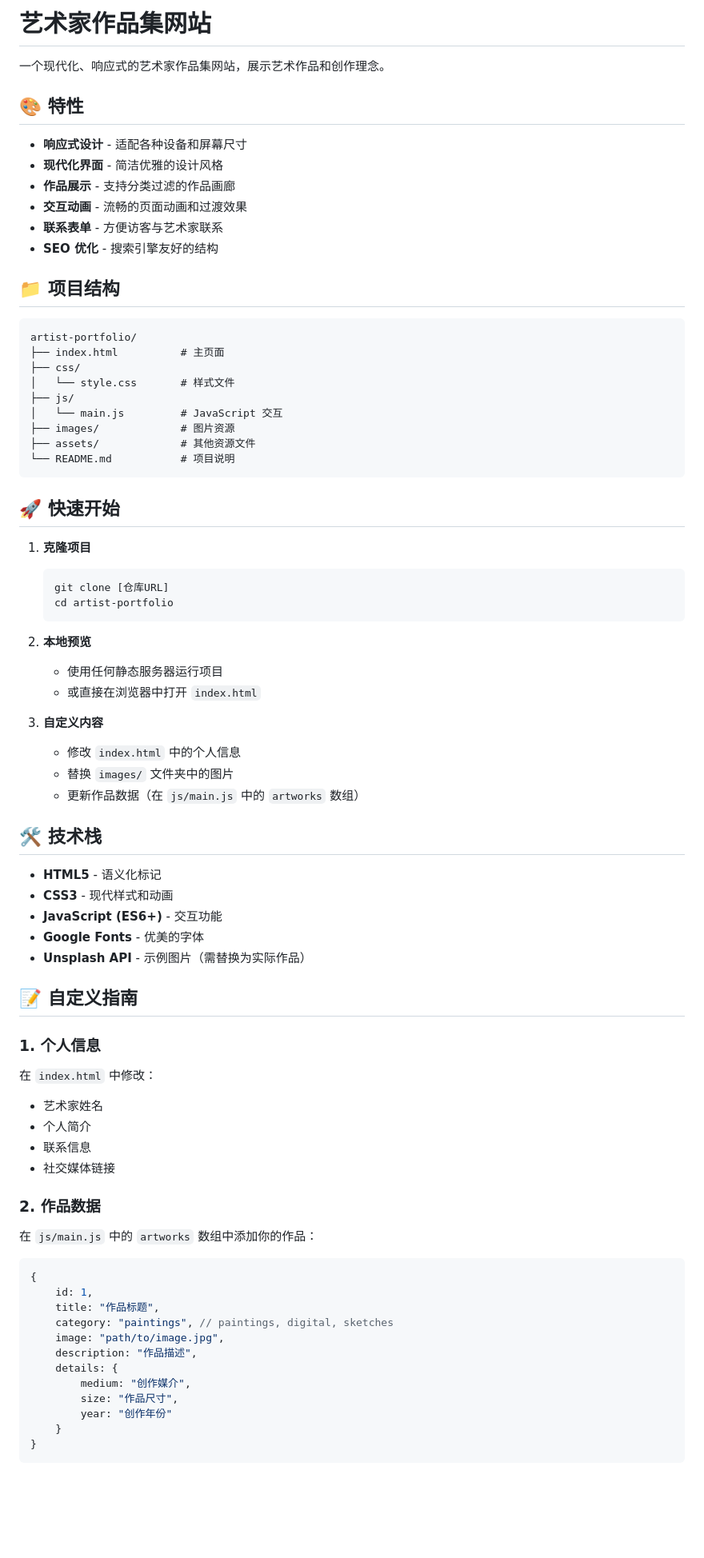
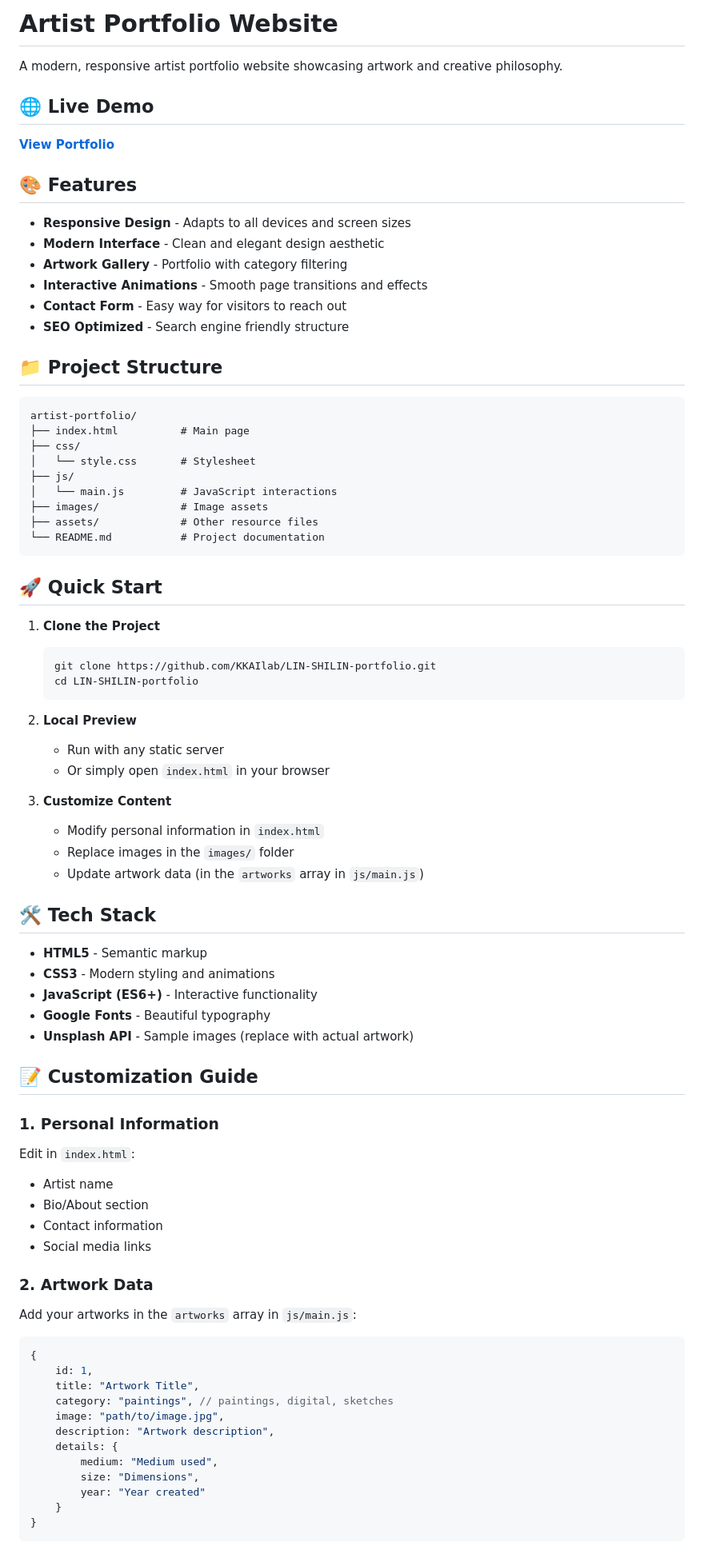
Before and after one commit to KKAIlab/LIN-SHILIN-portfolio, a Markdown page: README.md, the part around one of its changes. Shown at 80% size. Drawn GitHub-style; blank space fills up the shorter version.

````diff
--- a/README.md
+++ b/README.md
@@ -1,78 +1,82 @@
-# 艺术家作品集网站
+# Artist Portfolio Website
 
-一个现代化、响应式的艺术家作品集网站，展示艺术作品和创作理念。
+A modern, responsive artist portfolio website showcasing artwork and creative philosophy.
 
-## 🎨 特性
+## 🌐 Live Demo
 
-- **响应式设计** - 适配各种设备和屏幕尺寸
-- **现代化界面** - 简洁优雅的设计风格
-- **作品展示** - 支持分类过滤的作品画廊
-- **交互动画** - 流畅的页面动画和过渡效果
-- **联系表单** - 方便访客与艺术家联系
-- **SEO 优化** - 搜索引擎友好的结构
+**[View Portfolio](https://kkailab.github.io/LIN-SHILIN-portfolio/)**
 
-## 📁 项目结构
+## 🎨 Features
+
+- **Responsive Design** - Adapts to all devices and screen sizes
+- **Modern Interface** - Clean and elegant design aesthetic
+- **Artwork Gallery** - Portfolio with category filtering
+- **Interactive Animations** - Smooth page transitions and effects
+- **Contact Form** - Easy way for visitors to reach out
+- **SEO Optimized** - Search engine friendly structure
+
+## 📁 Project Structure
 
 ```
 artist-portfolio/
-├── index.html          # 主页面
+├── index.html          # Main page
 ├── css/
-│   └── style.css       # 样式文件
+│   └── style.css       # Stylesheet
 ├── js/
-│   └── main.js         # JavaScript 交互
-├── images/             # 图片资源
-├── assets/             # 其他资源文件
-└── README.md           # 项目说明
+│   └── main.js         # JavaScript interactions
+├── images/             # Image assets
+├── assets/             # Other resource files
+└── README.md           # Project documentation
 ```
 
-## 🚀 快速开始
+## 🚀 Quick Start
 
-1. **克隆项目**
+1. **Clone the Project**
    ```bash
-   git clone [仓库URL]
-   cd artist-portfolio
+   git clone https://github.com/KKAIlab/LIN-SHILIN-portfolio.git
+   cd LIN-SHILIN-portfolio
    ```
 
-2. **本地预览**
-   - 使用任何静态服务器运行项目
-   - 或直接在浏览器中打开 `index.html`
+2. **Local Preview**
+   - Run with any static server
+   - Or simply open `index.html` in your browser
 
-3. **自定义内容**
-   - 修改 `index.html` 中的个人信息
-   - 替换 `images/` 文件夹中的图片
-   - 更新作品数据（在 `js/main.js` 中的 `artworks` 数组）
+3. **Customize Content**
+   - Modify personal information in `index.html`
+   - Replace images in the `images/` folder
+   - Update artwork data (in the `artworks` array in `js/main.js`)
 
-## 🛠️ 技术栈
+## 🛠️ Tech Stack
 
-- **HTML5** - 语义化标记
-- **CSS3** - 现代样式和动画
-- **JavaScript (ES6+)** - 交互功能
-- **Google Fonts** - 优美的字体
-- **Unsplash API** - 示例图片（需替换为实际作品）
+- **HTML5** - Semantic markup
+- **CSS3** - Modern styling and animations
+- **JavaScript (ES6+)** - Interactive functionality
+- **Google Fonts** - Beautiful typography
+- **Unsplash API** - Sample images (replace with actual artwork)
 
-## 📝 自定义指南
+## 📝 Customization Guide
 
-### 1. 个人信息
-在 `index.html` 中修改：
-- 艺术家姓名
-- 个人简介
-- 联系信息
-- 社交媒体链接
+### 1. Personal Information
+Edit in `index.html`:
+- Artist name
+- Bio/About section
+- Contact information
+- Social media links
 
-### 2. 作品数据
-在 `js/main.js` 中的 `artworks` 数组中添加你的作品：
+### 2. Artwork Data
+Add your artworks in the `artworks` array in `js/main.js`:
 
 ```javascript
 {
     id: 1,
-    title: "作品标题",
+    title: "Artwork Title",
     category: "paintings", // paintings, digital, sketches
     image: "path/to/image.jpg",
-    description: "作品描述",
+    description: "Artwork description",
     details: {
-        medium: "创作媒介",
-        size: "作品尺寸",
-        year: "创作年份"
+        medium: "Medium used",
+        size: "Dimensions",
+        year: "Year created"
     }
 }
 ```
````
Also changed, not shown: other parts of README.md (+35 -35 lines).
